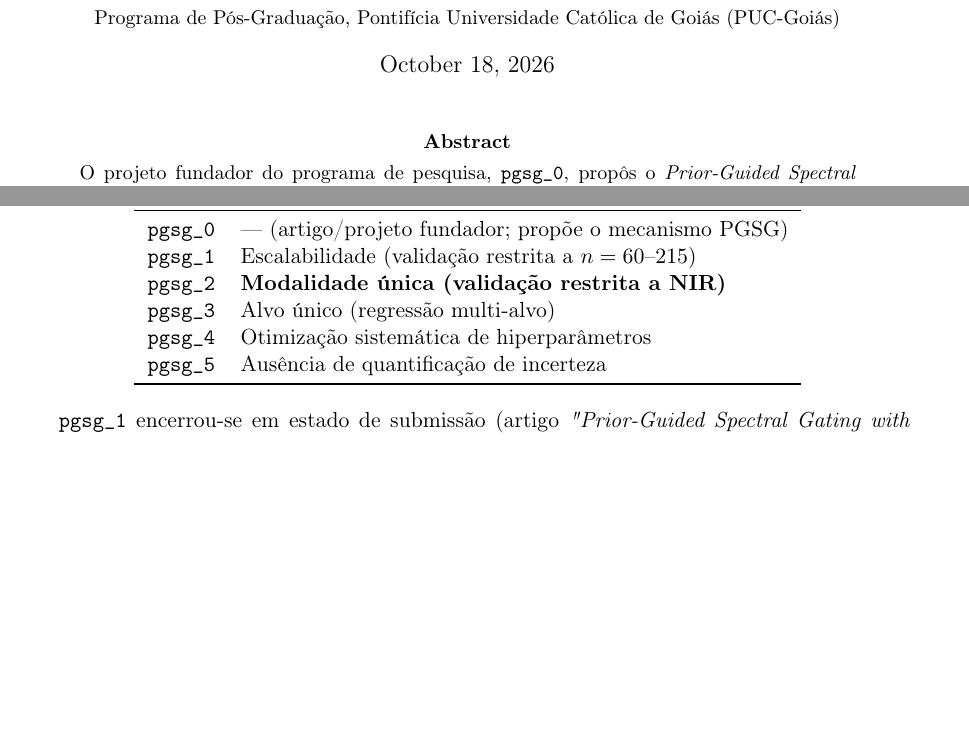
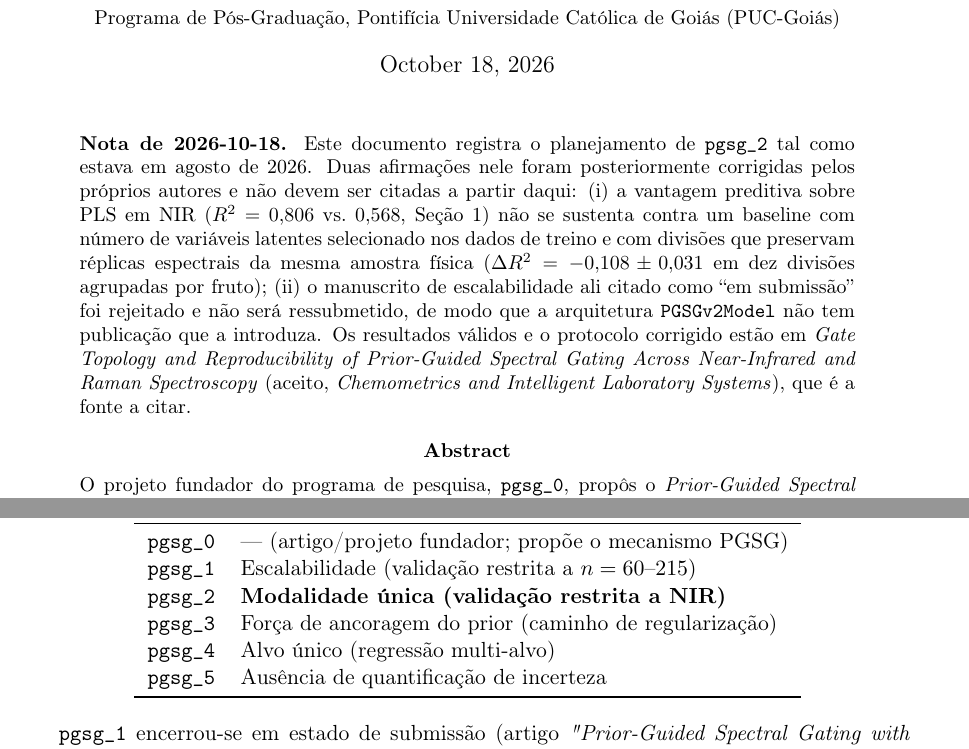
Before and after one commit to clarimar/pgsg2-nir-raman-gating, a LaTeX paper (pgsg_2_proposta.tex): two parts of pages 1 and 2 of 9, joined at a grey line, cut so that both start at the same text, the shorter picture padded with empty space. Compiled offline with pdfLaTeX.

Commit message:
proposta: nota de estado datada
Registra que a vantagem preditiva sobre PLS em NIR citada no corpo nao se
sustenta com baseline calibrado e split agrupado, e que o manuscrito de
escalabilidade ali citado como em submissao foi rejeitado. Corpo mantido
como registro historico; a nota aponta a fonte valida.

```diff
--- a/pgsg_2_proposta.tex
+++ b/pgsg_2_proposta.tex
@@ -31,6 +31,26 @@ Generalização entre Modalidades Espectroscópicas (NIR–Raman)}\\[0.3cm]
 
 \maketitle
 
+% NOTA-ESTADO-2026-10-18
+\begin{quote}
+\small\textbf{Nota de 2026-10-18.} Este documento registra o planejamento de
+\texttt{pgsg\_2} tal como estava em agosto de 2026. Duas afirmações nele
+foram posteriormente corrigidas pelos próprios autores e não devem ser
+citadas a partir daqui: (i)~a vantagem preditiva sobre PLS em NIR
+($R^2=0{,}806$ vs.\ $0{,}568$, Seção~1) não se sustenta contra um baseline
+com número de variáveis latentes selecionado nos dados de treino e com
+divisões que preservam réplicas espectrais da mesma amostra física
+($\Delta R^2 = -0{,}108 \pm 0{,}031$ em dez divisões agrupadas por fruto);
+(ii)~o manuscrito de escalabilidade ali citado como ``em submissão'' foi
+rejeitado e não será ressubmetido, de modo que a arquitetura
+\texttt{PGSGv2Model} não tem publicação que a introduza. Os resultados
+válidos e o protocolo corrigido estão em \emph{Gate Topology and
+Reproducibility of Prior-Guided Spectral Gating Across Near-Infrared and
+Raman Spectroscopy} (aceito, \emph{Chemometrics and Intelligent Laboratory
+Systems}), que é a fonte a citar.
+\end{quote}
+
+
 \begin{abstract}
 \noindent
 O projeto fundador do programa de pesquisa, \texttt{pgsg\_0}, propôs o \emph{Prior-Guided Spectral Gating} (PGSG), um mecanismo de atenção espectral guiado por priors quimiométricos, validado exclusivamente em espectroscopia no infravermelho próximo (NIR). O projeto \texttt{pgsg\_1} --- \emph{"Prior-Guided Spectral Gating with End-to-End Optimization for NIR Spectroscopy: Scalable Architecture for Interpretable Regression in Small-Sample Regimes"} --- atacou a primeira limitação declarada por \texttt{pgsg\_0} --- validação restrita a amostras pequenas --- demonstrando, com a base Mango DMC v3 ($n=1{,}448$ no protocolo intra-safra), que a arquitetura revisada \texttt{PGSGv2Model} (gate sigmoid independente por banda, regressor MLP leve treinado fim-a-fim via autograd/Adam, prior de literatura fixo e não-circular) mantém vantagem preditiva sobre PLS ($R^2=0{,}806$ vs.\ $0{,}568$). Este documento apresenta a proposta definitiva de \texttt{pgsg\_2}, que ataca a segunda limitação declarada: a validação restrita a uma única modalidade espectroscópica. Diferentemente de uma pré-proposta de brainstorming que cogitou generalizar simultaneamente para Raman, infravermelho médio (MIR) e espectrometria de massas (MS), esta proposta delimita o escopo empírico a duas modalidades --- NIR (reuso de \texttt{pgsg\_1}) e Raman (via o benchmark público RamanBench/\texttt{raman-data}) --- e formaliza um novo constructo, a \emph{topologia do gate espectral}, caracterizada por três descritores quantitativos: entropia, suavidade e esparsidade (índice de Hoyer). MIR e MS são explicitamente descartados do escopo empírico atual por razões de viabilidade e de adequação física do mecanismo, permanecendo como trabalho futuro do programa.
@@ -50,8 +70,8 @@ Projeto & Limitação atacada \\
 \texttt{pgsg\_0} & --- (artigo/projeto fundador; propõe o mecanismo PGSG) \\
 \texttt{pgsg\_1} & Escalabilidade (validação restrita a $n=60$--$215$) \\
 \textbf{\texttt{pgsg\_2}} & \textbf{Modalidade única (validação restrita a NIR)} \\
-\texttt{pgsg\_3} & Alvo único (regressão multi-alvo) \\
-\texttt{pgsg\_4} & Otimização sistemática de hiperparâmetros \\
+\texttt{pgsg\_3} & Força de ancoragem do prior (caminho de regularização) \\
+\texttt{pgsg\_4} & Alvo único (regressão multi-alvo) \\
 \texttt{pgsg\_5} & Ausência de quantificação de incerteza \\
 \bottomrule
 \end{tabular}
```
Also changed, not shown: pgsg_2_proposta.pdf, pgsg_2_proposta.tex (2 more changed lines).
